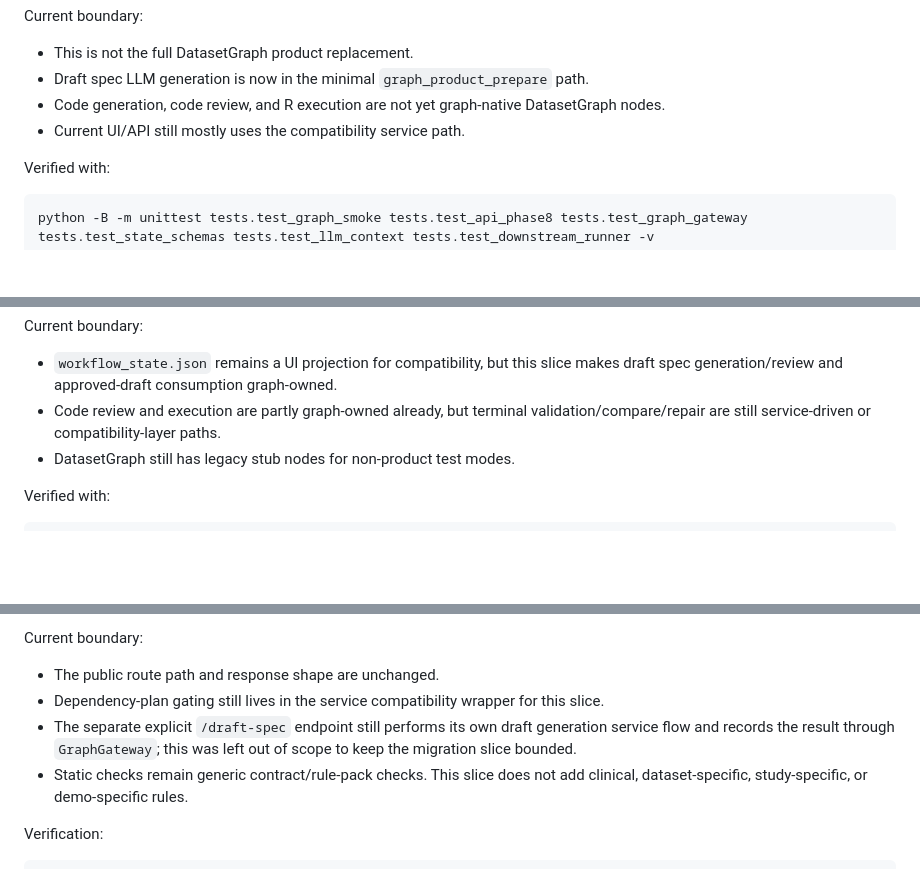
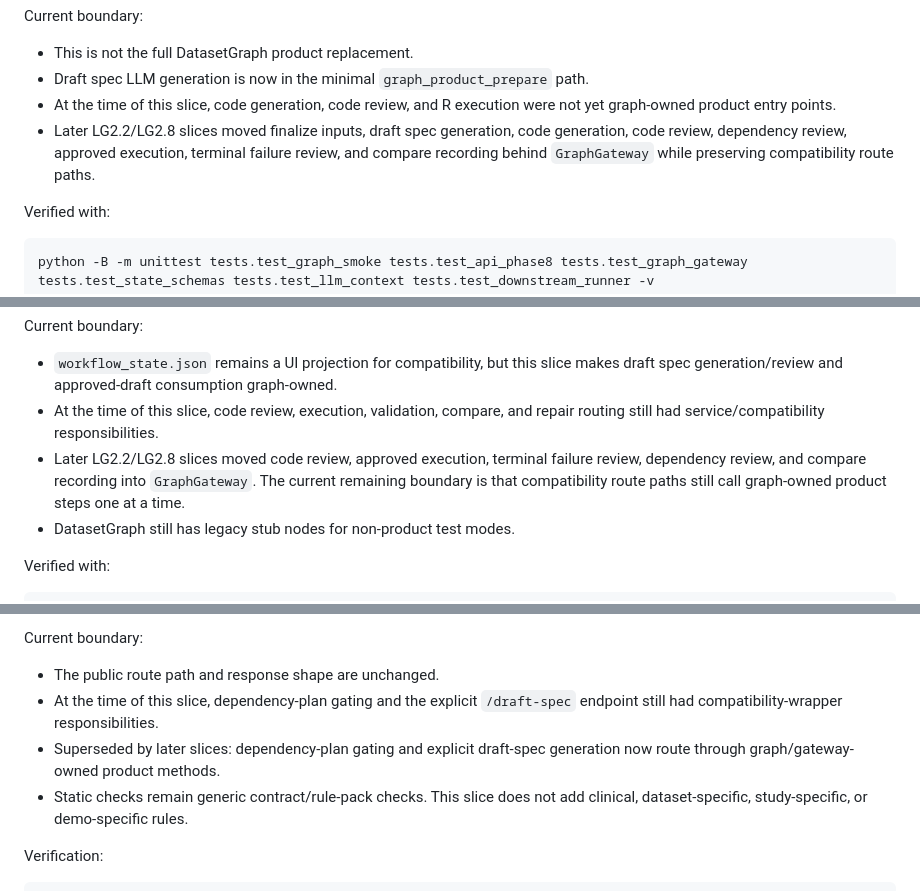
Before and after one commit to winnerzz/ADaM_Shiny, a Markdown page: docs/langgraph_2_construction_plan.md, 3 parts joined by grey strips. Rendered like a GitHub page; blank space fills up the shorter version.

Commit message:
Clarify superseded LG2 boundary notes

```diff
--- a/docs/langgraph_2_construction_plan.md
+++ b/docs/langgraph_2_construction_plan.md
@@ -1038,9 +1038,12 @@ Current boundary:
 
 - This is not the full DatasetGraph product replacement.
 - Draft spec LLM generation is now in the minimal `graph_product_prepare` path.
-- Code generation, code review, and R execution are not yet graph-native
-  DatasetGraph nodes.
-- Current UI/API still mostly uses the compatibility service path.
+- At the time of this slice, code generation, code review, and R execution were
+  not yet graph-owned product entry points.
+- Later LG2.2/LG2.8 slices moved finalize inputs, draft spec generation, code
+  generation, code review, dependency review, approved execution, terminal
+  failure review, and compare recording behind `GraphGateway` while preserving
+  compatibility route paths.
 
 Verified with:
 
@@ -1138,9 +1141,12 @@ Current boundary:
 - `workflow_state.json` remains a UI projection for compatibility, but this
   slice makes draft spec generation/review and approved-draft consumption
   graph-owned.
-- Code review and execution are partly graph-owned already, but terminal
-  validation/compare/repair are still service-driven or compatibility-layer
-  paths.
+- At the time of this slice, code review, execution, validation, compare, and
+  repair routing still had service/compatibility responsibilities.
+- Later LG2.2/LG2.8 slices moved code review, approved execution, terminal
+  failure review, dependency review, and compare recording into `GraphGateway`.
+  The current remaining boundary is that compatibility route paths still call
+  graph-owned product steps one at a time.
 - DatasetGraph still has legacy stub nodes for non-product test modes.
 
 Verified with:
@@ -3065,11 +3071,10 @@ Completed:
 Current boundary:
 
 - The public route path and response shape are unchanged.
-- Dependency-plan gating still lives in the service compatibility wrapper for
-  this slice.
-- The separate explicit `/draft-spec` endpoint still performs its own draft
-  generation service flow and records the result through `GraphGateway`; this
-  was left out of scope to keep the migration slice bounded.
+- At the time of this slice, dependency-plan gating and the explicit
+  `/draft-spec` endpoint still had compatibility-wrapper responsibilities.
+- Superseded by later slices: dependency-plan gating and explicit draft-spec
+  generation now route through graph/gateway-owned product methods.
 - Static checks remain generic contract/rule-pack checks. This slice does not
   add clinical, dataset-specific, study-specific, or demo-specific rules.
 
```
Also changed, not shown: other parts of docs/langgraph_2_construction_plan.md (+4 -4 lines), docs/langgraph_2_construction_plan_zh.md (+20 -10 lines).
